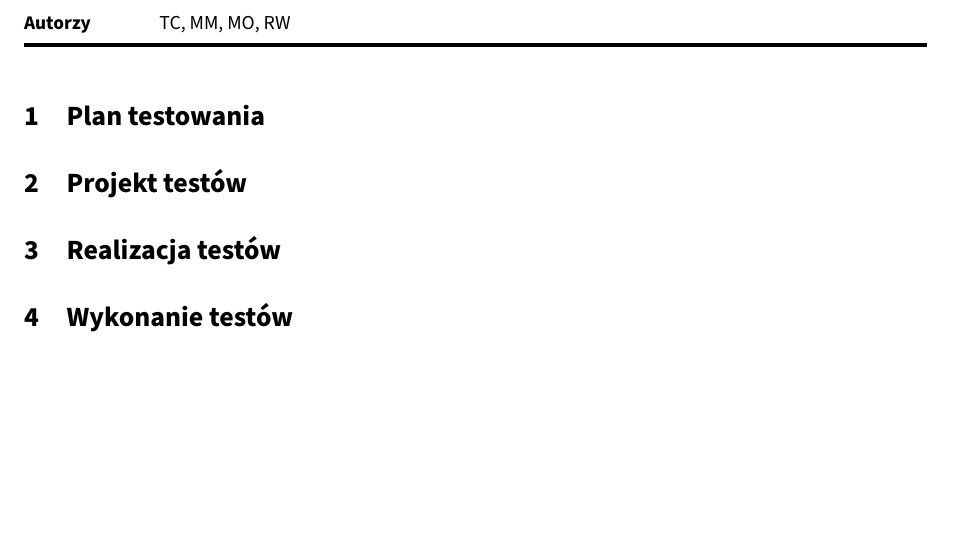
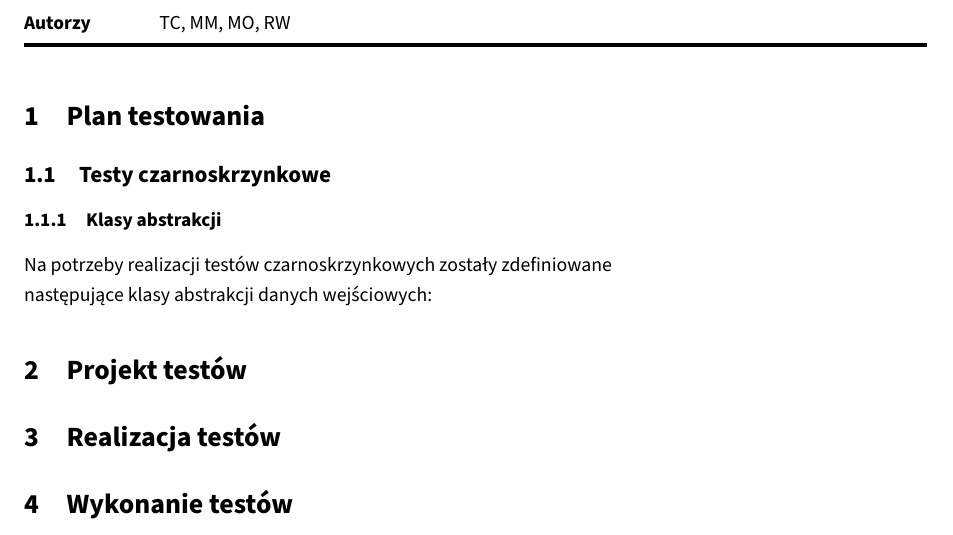
Before and after one commit to student-tomasz/tiwo-ford-fulkerson-test-suite, a LaTeX document (ford-fulkerson-sprawozdanie/dokument.tex): part of page 1 of 2, cut so that both start at the same text, the shorter picture padded with empty space. Compiled offline with XeLaTeX.

Commit message:
Dodaj subsekcję Testy Czarnoskrzynkowe

```diff
--- a/ford-fulkerson-sprawozdanie/dokument.tex
+++ b/ford-fulkerson-sprawozdanie/dokument.tex
@@ -12,7 +12,12 @@
 
 
 \section{Plan testowania}
+  %[RW]
+  \subsection{Testy czarnoskrzynkowe}
+    \subsubsection{Klasy abstrakcji}
+    Na potrzeby realizacji testów czarnoskrzynkowych zostały zdefiniowane\\następujące klasy abstrakcji danych wejściowych:
 
+  %[\RW]
 
 \section{Projekt testów}
 
```
